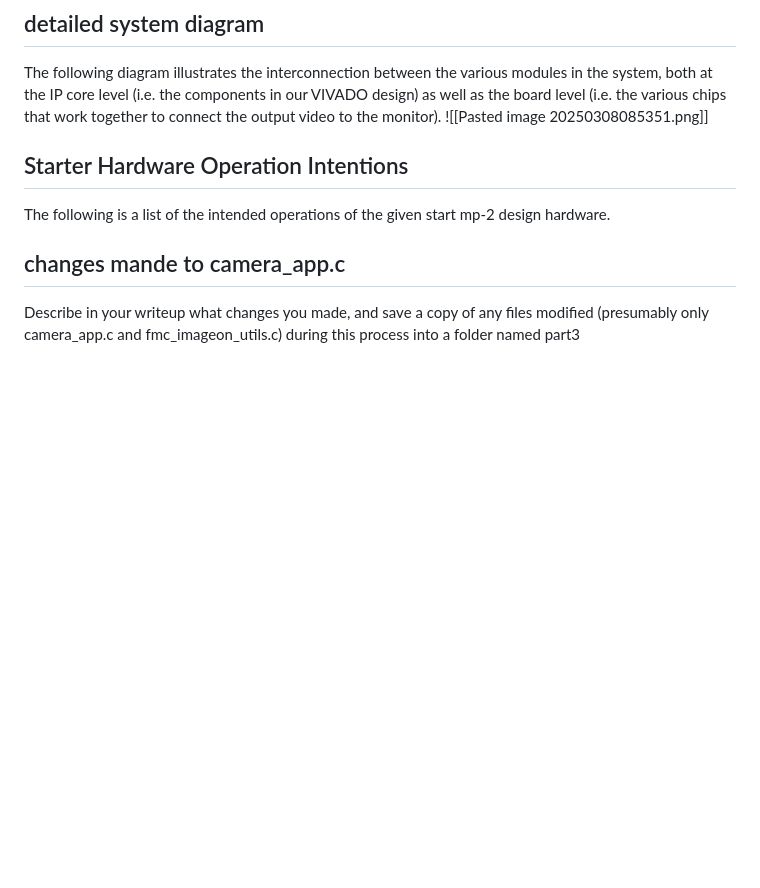
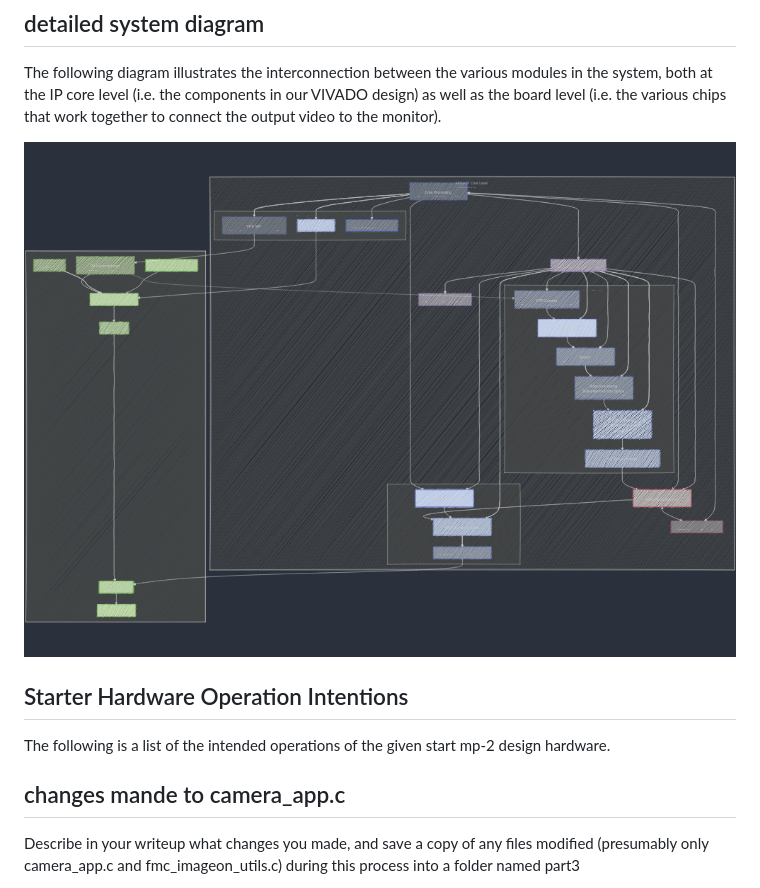
Before and after one commit to conneroisu/cpre488-mp2, a Markdown page: README.md, the part around the change. GitHub-like rendering; blank space fills up the shorter version.

```diff
--- a/README.md
+++ b/README.md
@@ -36,7 +36,8 @@ Tasks:
 The following diagram illustrates the interconnection between the various modules in the
 system, both at the IP core level (i.e. the components in our VIVADO design) as well as the board
 level (i.e. the various chips that work together to connect the output video to the monitor).
-![[Pasted image 20250308085351.png]]
+
+![assets/diagram.png](assets/diagram.png)
 
 ## Starter Hardware Operation Intentions
 
```
Also changed, not shown: assets/diagram.png (renamed from Pasted image 20250308085351.png).
